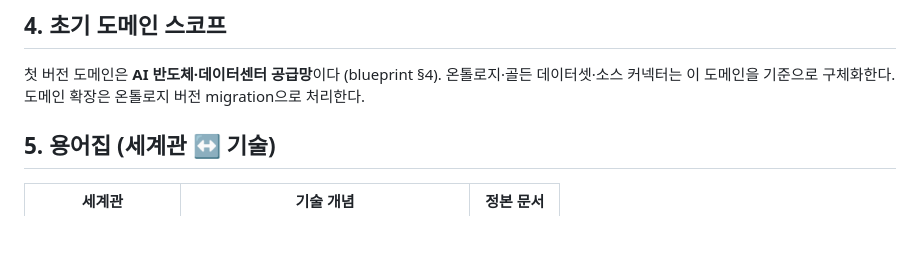
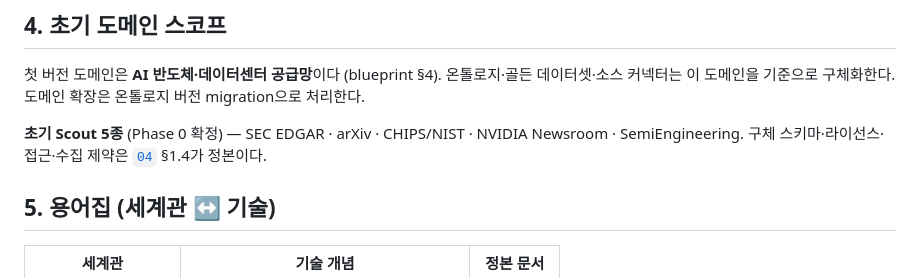
Before and after one commit to hwangjongtaek/orc-citadel, a Markdown page: docs/design/README.md, the part around the change. GitHub-like rendering; blank space fills up the shorter version.

```diff
--- a/docs/design/README.md
+++ b/docs/design/README.md
@@ -120,6 +120,8 @@ Blueprint §17을 스펙 수준의 강제 규칙으로 승격한 것이다. 모
 
 첫 버전 도메인은 **AI 반도체·데이터센터 공급망**이다 (blueprint §4). 온톨로지·골든 데이터셋·소스 커넥터는 이 도메인을 기준으로 구체화한다. 도메인 확장은 온톨로지 버전 migration으로 처리한다.
 
+**초기 Scout 5종** (Phase 0 확정) — SEC EDGAR · arXiv · CHIPS/NIST · NVIDIA Newsroom · SemiEngineering. 구체 스키마·라이선스·접근·수집 제약은 [`04`](./04-ingestion-and-parsing.md) §1.4가 정본이다.
+
 ## 5. 용어집 (세계관 ↔ 기술)
 
 | 세계관 | 기술 개념 | 정본 문서 |
```
Also changed, not shown: docs/ROADMAP.md (+5 -5 lines), docs/design/04-ingestion-and-parsing.md (+25 -4 lines).
